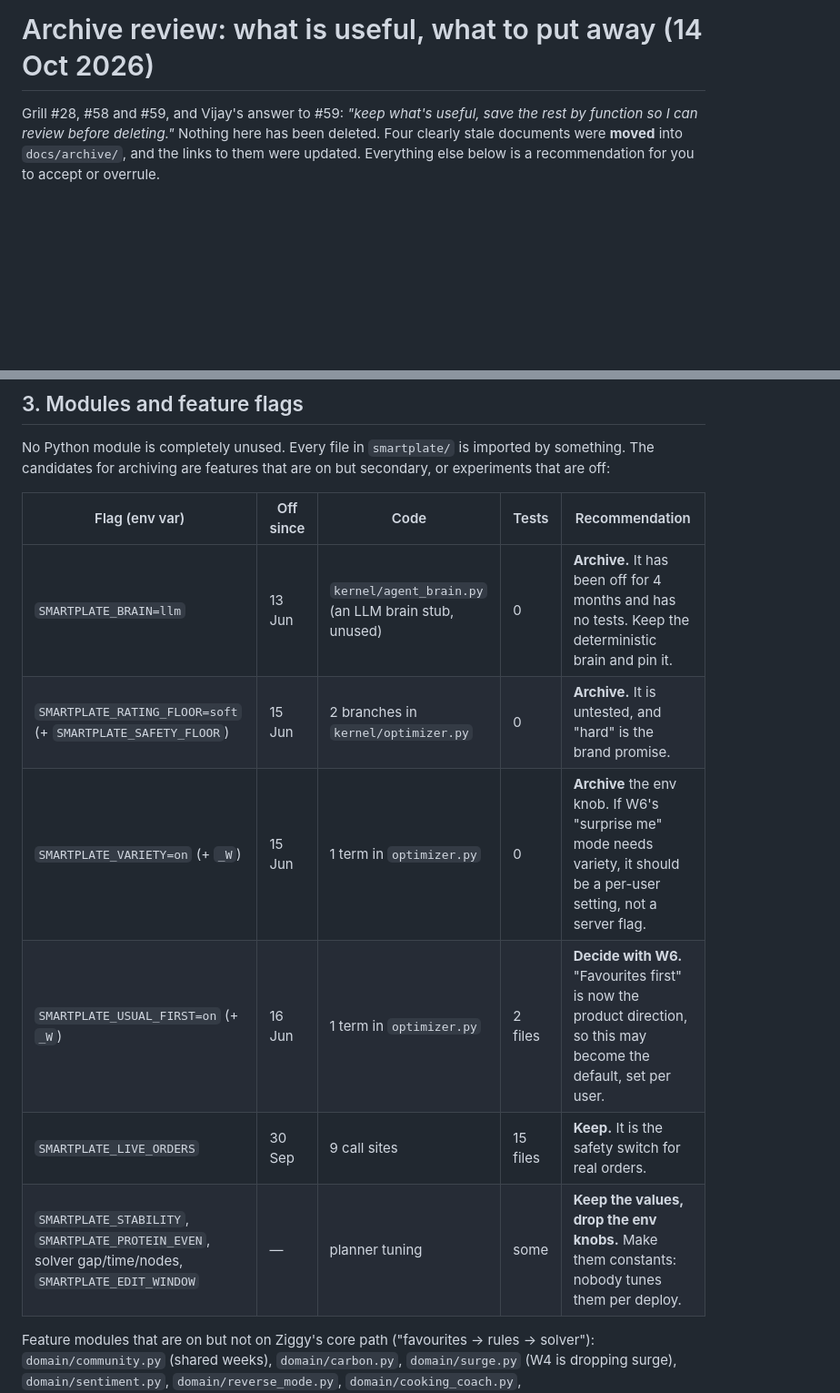
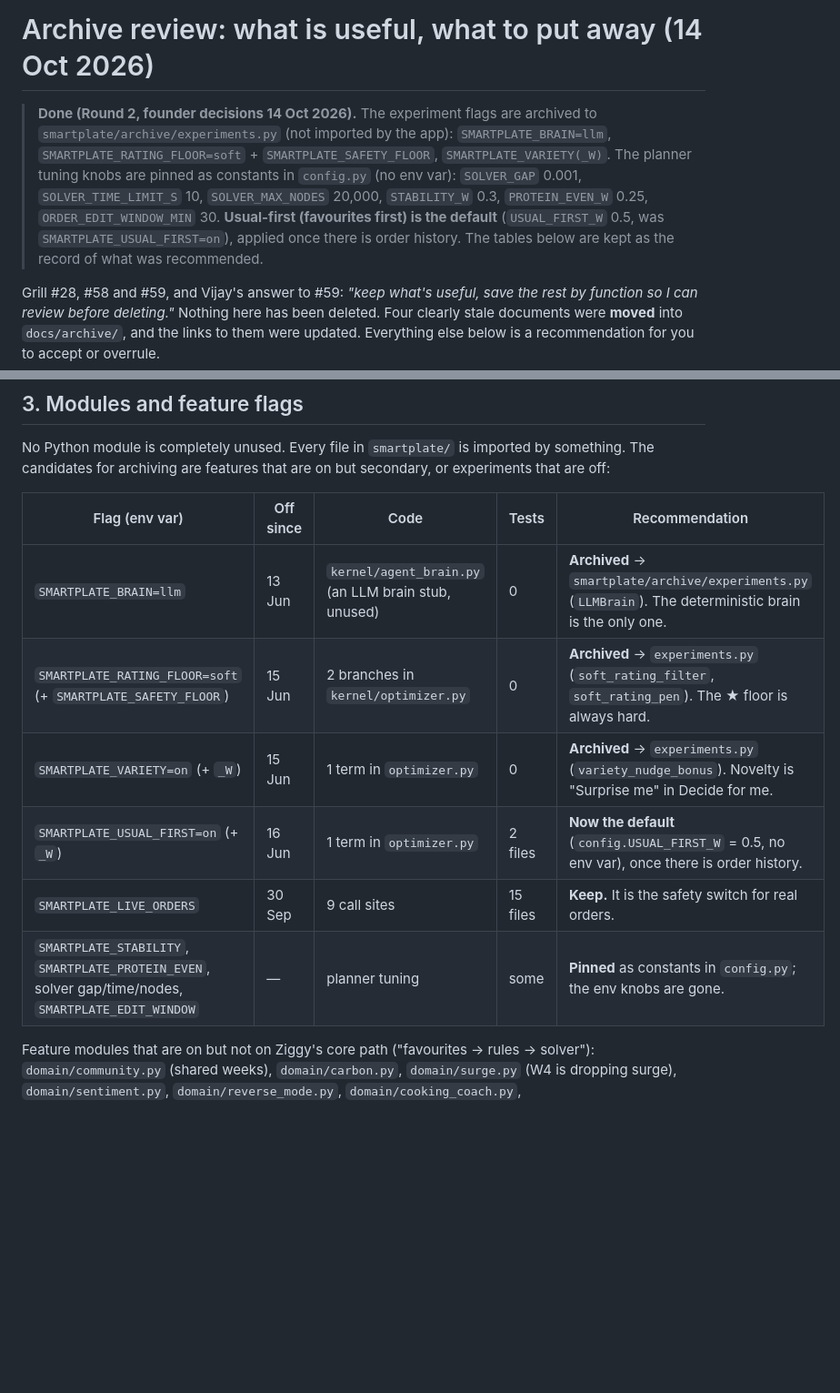
Before and after one commit to Hasen1506/Smartplate, a Markdown page: docs/archive-review.md, 2 parts joined by grey strips. Shown at 91% size. Drawn GitHub-style; blank space fills up the shorter version.

```diff
--- a/docs/archive-review.md
+++ b/docs/archive-review.md
@@ -1,4 +1,13 @@
 # Archive review: what is useful, what to put away (14 Oct 2026)
+
+> **Done (Round 2, founder decisions 14 Oct 2026).** The experiment flags are archived to
+> `smartplate/archive/experiments.py` (not imported by the app): `SMARTPLATE_BRAIN=llm`,
+> `SMARTPLATE_RATING_FLOOR=soft` + `SMARTPLATE_SAFETY_FLOOR`, `SMARTPLATE_VARIETY(_W)`.
+> The planner tuning knobs are pinned as constants in `config.py` (no env var):
+> `SOLVER_GAP` 0.001, `SOLVER_TIME_LIMIT_S` 10, `SOLVER_MAX_NODES` 20,000, `STABILITY_W` 0.3,
+> `PROTEIN_EVEN_W` 0.25, `ORDER_EDIT_WINDOW_MIN` 30. **Usual-first (favourites first) is the
+> default** (`USUAL_FIRST_W` 0.5, was `SMARTPLATE_USUAL_FIRST=on`), applied once there is order
+> history. The tables below are kept as the record of what was recommended.
 
 Grill #28, #58 and #59, and Vijay's answer to #59: *"keep what's useful, save the rest by
 function so I can review before deleting."* Nothing here has been deleted. Four
@@ -96,12 +105,12 @@ experiments that are off:
 
 | Flag (env var) | Off since | Code | Tests | Recommendation |
 |---|---|---|---|---|
-| `SMARTPLATE_BRAIN=llm` | 13 Jun | `kernel/agent_brain.py` (an LLM brain stub, unused) | 0 | **Archive.** It has been off for 4 months and has no tests. Keep the deterministic brain and pin it. |
-| `SMARTPLATE_RATING_FLOOR=soft` (+ `SMARTPLATE_SAFETY_FLOOR`) | 15 Jun | 2 branches in `kernel/optimizer.py` | 0 | **Archive.** It is untested, and "hard" is the brand promise. |
-| `SMARTPLATE_VARIETY=on` (+ `_W`) | 15 Jun | 1 term in `optimizer.py` | 0 | **Archive** the env knob. If W6's "surprise me" mode needs variety, it should be a per-user setting, not a server flag. |
-| `SMARTPLATE_USUAL_FIRST=on` (+ `_W`) | 16 Jun | 1 term in `optimizer.py` | 2 files | **Decide with W6.** "Favourites first" is now the product direction, so this may become the default, set per user. |
+| `SMARTPLATE_BRAIN=llm` | 13 Jun | `kernel/agent_brain.py` (an LLM brain stub, unused) | 0 | **Archived** → `smartplate/archive/experiments.py` (`LLMBrain`). The deterministic brain is the only one. |
+| `SMARTPLATE_RATING_FLOOR=soft` (+ `SMARTPLATE_SAFETY_FLOOR`) | 15 Jun | 2 branches in `kernel/optimizer.py` | 0 | **Archived** → `experiments.py` (`soft_rating_filter`, `soft_rating_pen`). The ★ floor is always hard. |
+| `SMARTPLATE_VARIETY=on` (+ `_W`) | 15 Jun | 1 term in `optimizer.py` | 0 | **Archived** → `experiments.py` (`variety_nudge_bonus`). Novelty is "Surprise me" in Decide for me. |
+| `SMARTPLATE_USUAL_FIRST=on` (+ `_W`) | 16 Jun | 1 term in `optimizer.py` | 2 files | **Now the default** (`config.USUAL_FIRST_W` = 0.5, no env var), once there is order history. |
 | `SMARTPLATE_LIVE_ORDERS` | 30 Sep | 9 call sites | 15 files | **Keep.** It is the safety switch for real orders. |
-| `SMARTPLATE_STABILITY`, `SMARTPLATE_PROTEIN_EVEN`, solver gap/time/nodes, `SMARTPLATE_EDIT_WINDOW` | — | planner tuning | some | **Keep the values, drop the env knobs.** Make them constants: nobody tunes them per deploy. |
+| `SMARTPLATE_STABILITY`, `SMARTPLATE_PROTEIN_EVEN`, solver gap/time/nodes, `SMARTPLATE_EDIT_WINDOW` | — | planner tuning | some | **Pinned** as constants in `config.py`; the env knobs are gone. |
 
 Feature modules that are on but not on Ziggy's core path ("favourites → rules → solver"):
 `domain/community.py` (shared weeks), `domain/carbon.py`, `domain/surge.py` (W4 is dropping
```
Also changed, not shown: other parts of docs/archive-review.md (+2 -2 lines), docs/planner-objective.md (+48 -8 lines), docs/research/platform-2026-10.md (+8 -3 lines).
